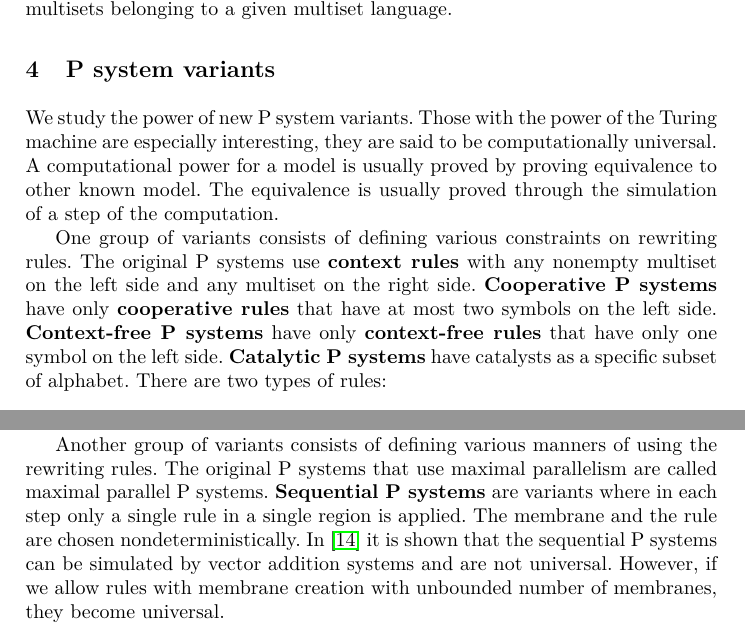
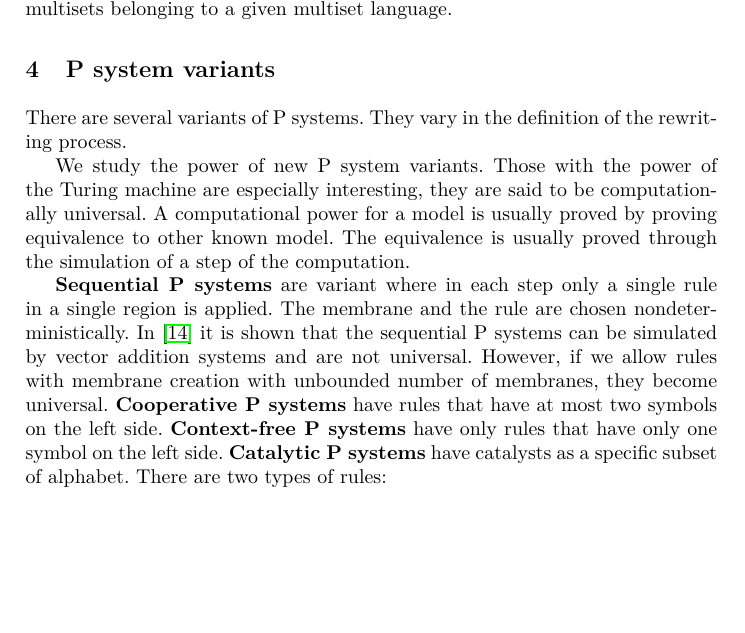
Before and after one commit to mirelon/membrane_computing, a LaTeX paper (cie/cie.tex): two parts of pages 5 and 6 of 14 before the commit and part of page 5 of 15 after it, the two joined at a grey line, cut so that both start at the same text, the shorter picture padded with empty space. Compiled offline with pdfLaTeX.

```diff
--- a/cie/cie.tex
+++ b/cie/cie.tex
@@ -182,11 +182,13 @@
 \section{P system variants}
 \label{sec:variants}
 
+There are several variants of P systems. They vary in the definition of the rewriting process.
+
 We study the power of new P system variants. Those with the power of the Turing machine are especially interesting, they are said to be computationally universal. A computational power for a model is usually proved by proving equivalence to other known model. The equivalence is usually proved through the simulation of a step of the computation.
 
-One group of variants consists of defining various constraints on rewriting rules. The original P systems use {\bf context rules} with any nonempty multiset on the left side and any multiset on the right side.
-{\bf Cooperative P systems} have only {\bf cooperative rules} that have at most two symbols on the left side.
-{\bf Context-free P systems} have only {\bf context-free rules} that have only one symbol on the left side.
+{\bf Sequential P systems} are variant where in each step only a single rule in a single region is applied. The membrane and the rule are chosen nondeterministically. In \cite{Ibarra:2005:SPS:2111772.2111880} it is shown that the sequential P systems can be simulated by vector addition systems and are not universal. However, if we allow rules with membrane creation with unbounded number of membranes, they become universal.
+{\bf Cooperative P systems} have rules that have at most two symbols on the left side.
+{\bf Context-free P systems} have only rules that have only one symbol on the left side.
 {\bf Catalytic P systems} have catalysts as a specific subset of alphabet. There are two types of rules:
 
 \begin{enumerate}
@@ -196,9 +198,6 @@
 
 An object $a$ can be a {\bf promoter} (see \cite{Ionescu:jucs_10_5:on_p_systems_with}) for a rule $u\rightarrow v$, and we denote this by $u\rightarrow v|_a$, if the rule is active only in the presence of object $a$ in the same region. An object $b$ is {\bf inhibitor} for a rule $u\rightarrow v$, and we denote this by $u\rightarrow v|_{\neg b}$, if the rule is active only if the inhibitor $b$ is not present in the region.
 The difference between catalysts and promoters consists in the fact that the catalysts directly participate in rules, but are not modified by them, and they are counted as any other objects, so that the number of applications of a rule is as big as the number of copies of the catalyst, while in the case of promoters, the presence of the promoter objects makes it possible to use the associated rule as many times as possible, without any restriction; moreover, the promoting objects do not necessarily directly participate in the rules. As a consequence, one can notice that the catalysts inhibit the parallelism of the system while the promoters / inhibitors only guide the computation process.
-
-Another group of variants consists of defining various manners of using the rewriting rules. The original P systems that use maximal parallelism are called maximal parallel P systems.
-{\bf Sequential P systems} are variants where in each step only a single rule in a single region is applied. The membrane and the rule are chosen nondeterministically. In \cite{Ibarra:2005:SPS:2111772.2111880} it is shown that the sequential P systems can be simulated by vector addition systems and are not universal. However, if we allow rules with membrane creation with unbounded number of membranes, they become universal.
 
 \section{Trading maximal parallelism for inhibitor usage}
 \label{sec:inhibitors}
```
Also changed, not shown: cie/seqinhlemmas.tex (+3 -3 lines), cie/cie.pdf.
